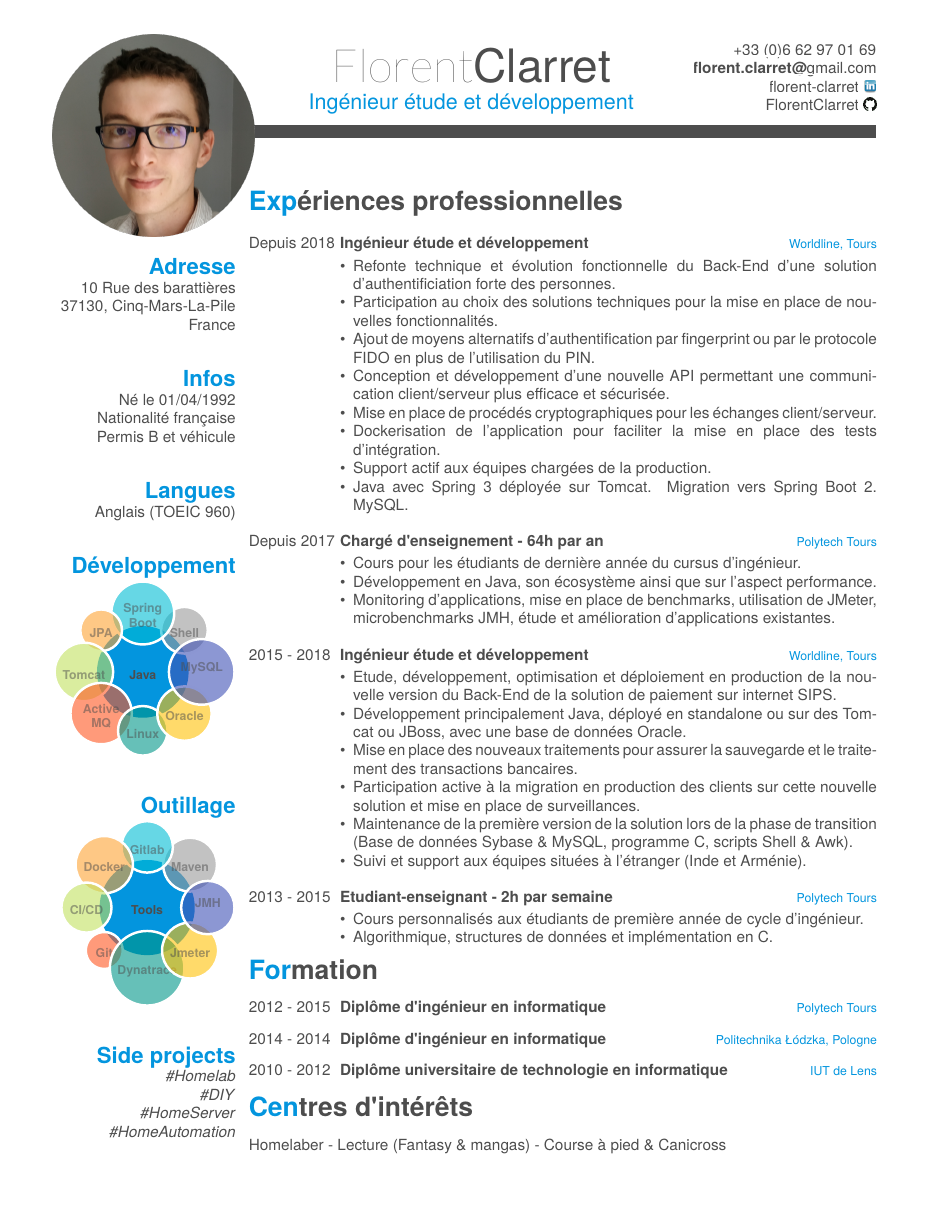
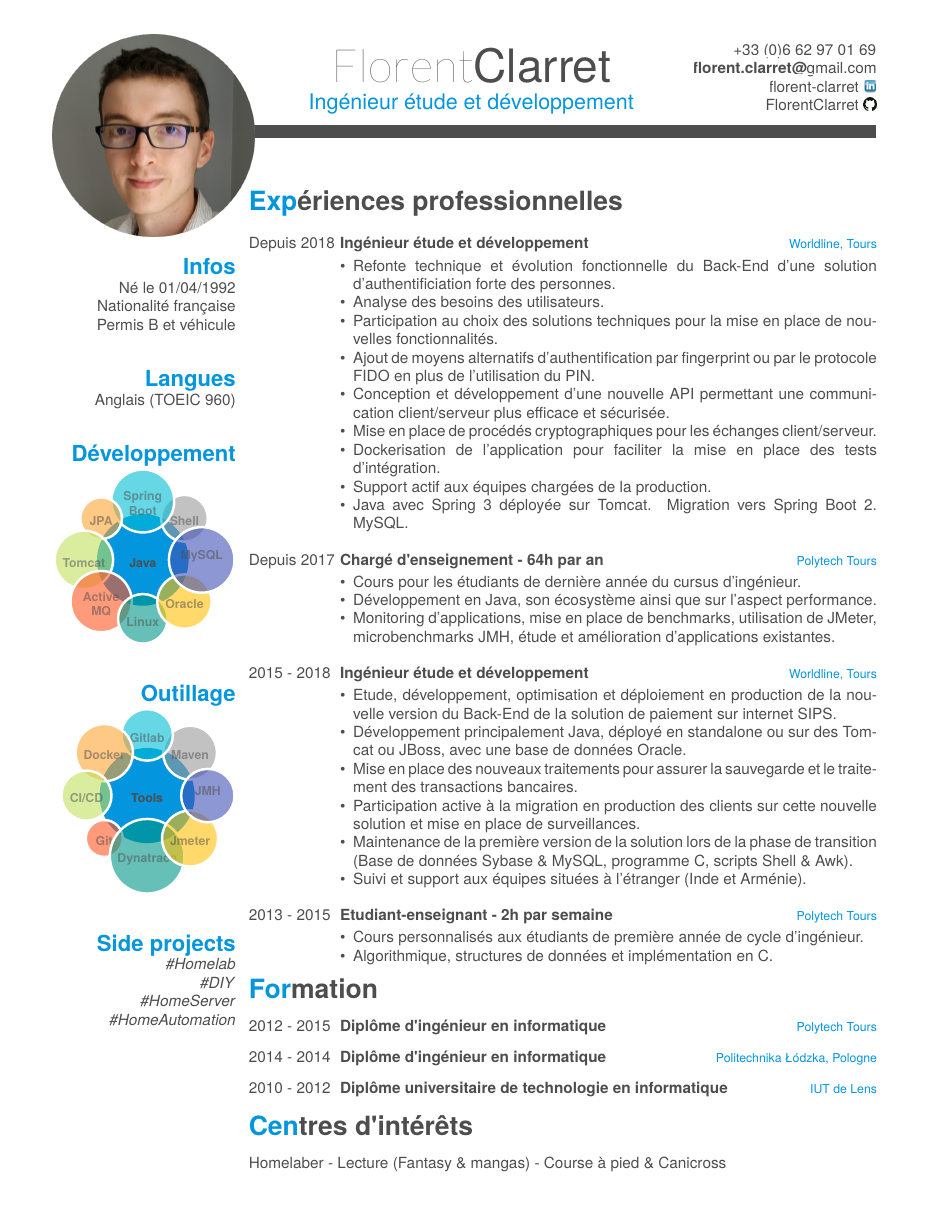
Before and after one commit to FlorentClarret/latex-resume, a LaTeX CV (cv.tex): the whole page. Compiled offline with XeLaTeX; a missing font is replaced by an installed copy or a similar font.

```diff
--- a/cv.tex
+++ b/cv.tex
@@ -70,11 +70,6 @@
 % In the aside, each new line forces a line break
 \begin{aside}
   \includegraphics[scale=0.2]{img/photo.png}
-  \section{Adresse}
-  10 Rue des barattières
-  37130, Cinq-Mars-La-Pile
-  France
-    ~
     \section{Infos}
     Né le 01/04/1992
     Nationalité française
@@ -130,6 +125,7 @@
     \vspace{-0.8\baselineskip}
 	\begin{itemize}[leftmargin=*]
 		\item Refonte technique et évolution fonctionnelle du Back-End d'une solution d'authentificiation forte des personnes.
+		\item Analyse des besoins des utilisateurs.
 		\item Participation au choix des solutions techniques pour la mise en place de nouvelles fonctionnalités.
 		\item Ajout de moyens alternatifs d'authentification par fingerprint ou par le protocole FIDO en plus de l'utilisation du PIN.
 		\item Conception et développement d'une nouvelle API permettant une communication client/serveur plus efficace et sécurisée.
```
Also changed, not shown: output/FlorentClarret_CV.pdf.
